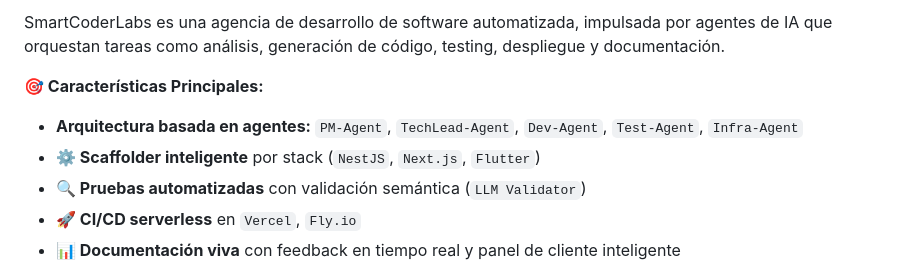
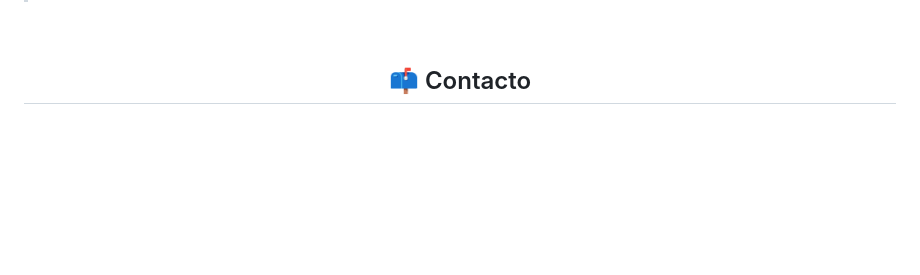
Before and after one commit to cr8297408/cr8297408, a Markdown page: README.md, the part around one of its changes. Drawn GitHub-style; blank space fills up the shorter version.

Commit message:
version v0 test styles

```diff
--- a/README.md
+++ b/README.md
@@ -155,11 +263,6 @@
 </div>
 
-SmartCoderLabs es una agencia de desarrollo de software automatizada, impulsada por agentes de IA que orquestan tareas como análisis, generación de código, testing, despliegue y documentación.
+<br/>
 
-**🎯 Características Principales:**
-- **Arquitectura basada en agentes:** `PM-Agent`, `TechLead-Agent`, `Dev-Agent`, `Test-Agent`, `Infra-Agent`
-- **⚙️ Scaffolder inteligente** por stack (`NestJS`, `Next.js`, `Flutter`)
-- **🔍 Pruebas automatizadas** con validación semántica (`LLM Validator`)
-- **🚀 CI/CD serverless** en `Vercel`, `Fly.io`
-- **📊 Documentación viva** con feedback en tiempo real y panel de cliente inteligente
+## <div align="center" style="background: linear-gradient(45deg, #667eea 0%, #764ba2 100%); -webkit-background-clip: text; -webkit-text-fill-color: transparent; font-size: 32px;">📫 Contacto</div>
 
```
Also changed, not shown: other parts of README.md (+231 -227 lines).
